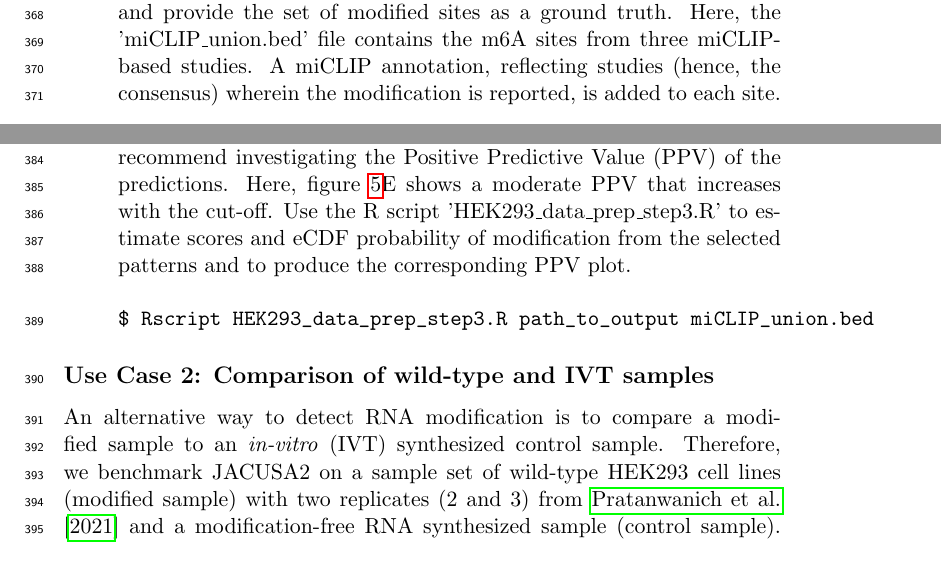
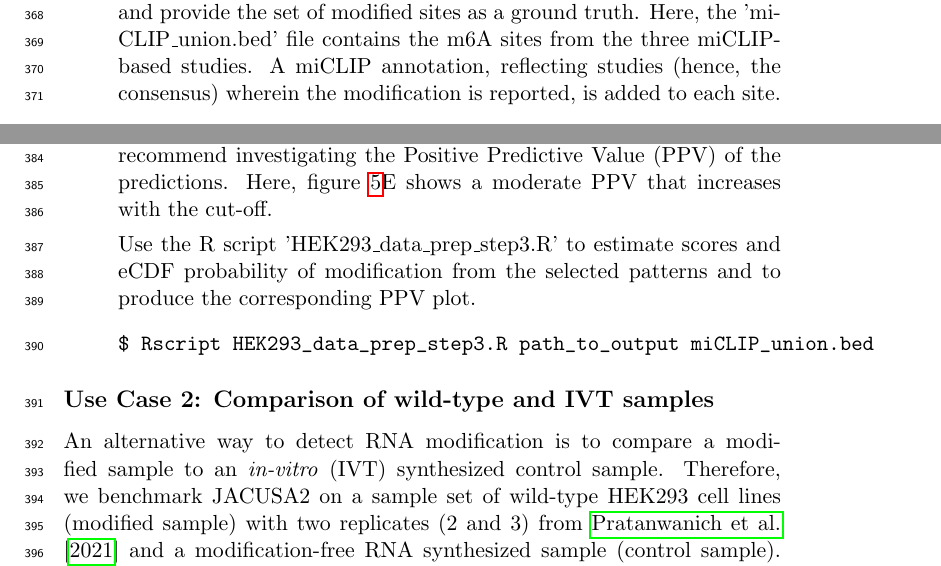
Before and after one commit to dieterich-lab/MiMB_JACUSA2_chapter, a LaTeX paper (manuscript/MiMB_JACUSA2.tex): two parts of page 11 of 22, joined at a grey line, cut so that both start at the same text. Compiled offline with pdfLaTeX.

```diff
--- a/manuscript/MiMB_JACUSA2.tex
+++ b/manuscript/MiMB_JACUSA2.tex
@@ -235,12 +235,14 @@
 	\end{spverbatim}
 	\item Extract m6A modification pattern: given the matrix of Sites$\times$Features, the next step is to learn a model representing the m6A modification pattern. To this end, the conventional non-negative matrix factorization (NMF) analysis is suggested \citep{lee1999learning}. Briefly, NMF factorizes a non-negative data matrix $X$ (here: $n$ sites and $m$ features) into two non-negative matrices as $X \approx WH$, such that $W$ is an $n\times k$ matrix containing basis vectors and $H$ is an $k \times m$ matrix containing coefficient vectors. The coefficient vectors and their combination can be viewed as a pattern for m6A modification. The rank of factorization $k$ is a critical parameter that affects the performance substantially. We suggest to select the rank $k$ according to the method of \cite{frigyesi2008non} by looking at silhouette \citep{rousseeuw1987silhouettes} and cophenetic correlation \citep{brunet2004metagenes} indices. Accordingly, the performance indices are computed for different choices of rank ($k<n,m$) and compared to the performance of a random permutation of the original data. Subsequently, the chosen rank corresponds to the value with the largest difference between slopes of the original and the randomized data. Here, the unsupervised pattern training is based on the consensus set of $2,401$ m6A sites reported in the three miCLIP-based studies mentioned earlier. Based on the silhouette and cophenetic correlation indices, we could identify an optimal factorization rank of 7 (figure \ref{fig:WT_KO}A). We then analyzed the identified patterns. According to the membership indicator of each site in matrix $W$, more than $80\%$ of m6A modification sites can be represented by five patterns (Patterns 2,3,4,6,7) (figure \ref{fig:WT_KO}B). Interestingly, the linear combination of these five patterns in figure (\ref{fig:WT_KO}C) highlights the importance of position 3 and eventually the implication of all scores.
 
-	Use the R script 'HEK293\_data\_prep\_step2.R' to generate patterns and provide the set of modified sites as a ground truth. Here, the 'miCLIP\_union.bed' file contains the m6A sites from three miCLIP-based studies. A miCLIP annotation, reflecting studies (hence, the consensus) wherein the modification is reported, is added to each site.
+	Use the R script 'HEK293\_data\_prep\_step2.R' to generate patterns and provide the set of modified sites as a ground truth. Here, the 'miCLIP\_union.bed' file contains the m6A sites from the three miCLIP-based studies. A miCLIP annotation, reflecting studies (hence, the consensus) wherein the modification is reported, is added to each site.
 
 	\begin{spverbatim}
 	$ Rscript HEK293_data_prep_step2.R path_to_output miCLIP_union.bed
 	\end{spverbatim}
-\item Predict m6A modification: the additive linear combination of the coefficient vectors (patterns) with the 15 features can be used to predict m6A modification. We examine the ability of prediction on a subset of data of more than $1,98$ million sites with $22,248$ miCLIP m6A sites. We opt for the linear combination of the five important patterns described in step 3. The empirical Cumulative Distribution Function (eCDF) of the inferred scores shows clearly a significant difference between the different miCLIP m6A categories (miCLIP annotation) and the unmodified sites (figure \ref{fig:WT_KO}D). As the number of negative samples is much larger than the number of positive samples, we particularly recommend investigating the Positive Predictive Value (PPV) of the predictions. Here, figure \ref{fig:WT_KO}E shows a moderate PPV that increases with the cut-off.  Use the R script 'HEK293\_data\_prep\_step3.R' to estimate scores and eCDF probability of modification from the selected patterns and to produce the corresponding PPV plot.
+\item Predict m6A modification: the additive linear combination of the coefficient vectors (patterns) with the 15 features can be used to predict m6A modification. We examine the ability of prediction on a subset of data of more than $1,98$ million sites with $22,248$ miCLIP m6A sites. We opt for the linear combination of the five important patterns described in step 3. The empirical Cumulative Distribution Function (eCDF) of the inferred scores shows clearly a significant difference between the different miCLIP m6A categories (miCLIP annotation) and the unmodified sites (figure \ref{fig:WT_KO}D). As the number of negative samples is much larger than the number of positive samples, we particularly recommend investigating the Positive Predictive Value (PPV) of the predictions. Here, figure \ref{fig:WT_KO}E shows a moderate PPV that increases with the cut-off.
+
+Use the R script 'HEK293\_data\_prep\_step3.R' to estimate scores and eCDF probability of modification from the selected patterns and to produce the corresponding PPV plot.
 	\begin{spverbatim}
 $ Rscript HEK293_data_prep_step3.R path_to_output miCLIP_union.bed
 \end{spverbatim}
```
Also changed, not shown: manuscript/MiMB_JACUSA2.pdf.
